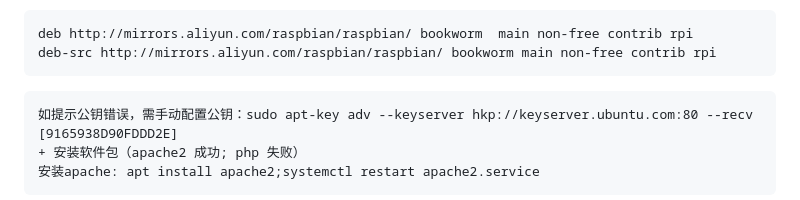
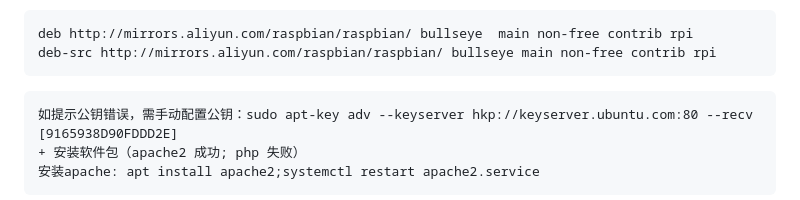
Before and after one commit to BluRay/mymcu, a Markdown page: README.md, the part around the change. GitHub-like rendering.

````diff
--- a/README.md
+++ b/README.md
@@ -42,8 +42,8 @@ mcu study &amp; test
 	+ 替换国内源
 	sudo nano /etc/apt/sources.list 进入编辑界面，删除原有的内容，粘贴如下内容：
 ```bash
-deb http://mirrors.aliyun.com/raspbian/raspbian/ bookworm  main non-free contrib rpi
-deb-src http://mirrors.aliyun.com/raspbian/raspbian/ bookworm main non-free contrib rpi
+deb http://mirrors.aliyun.com/raspbian/raspbian/ bullseye  main non-free contrib rpi
+deb-src http://mirrors.aliyun.com/raspbian/raspbian/ bullseye main non-free contrib rpi
 ```
 	如提示公钥错误，需手动配置公钥：sudo apt-key adv --keyserver hkp://keyserver.ubuntu.com:80 --recv [9165938D90FDDD2E]
 	+ 安装软件包（apache2 成功; php 失败）
````
